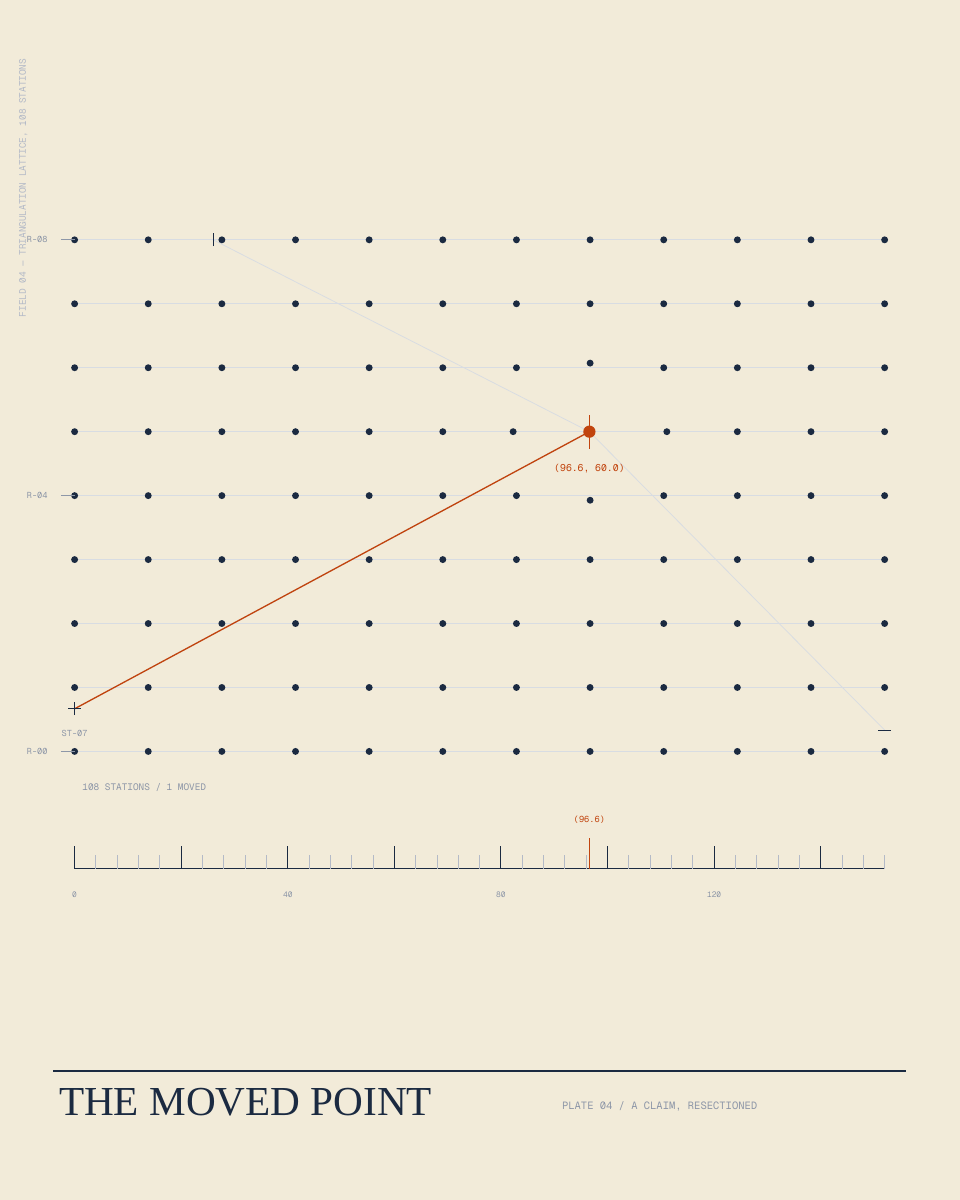
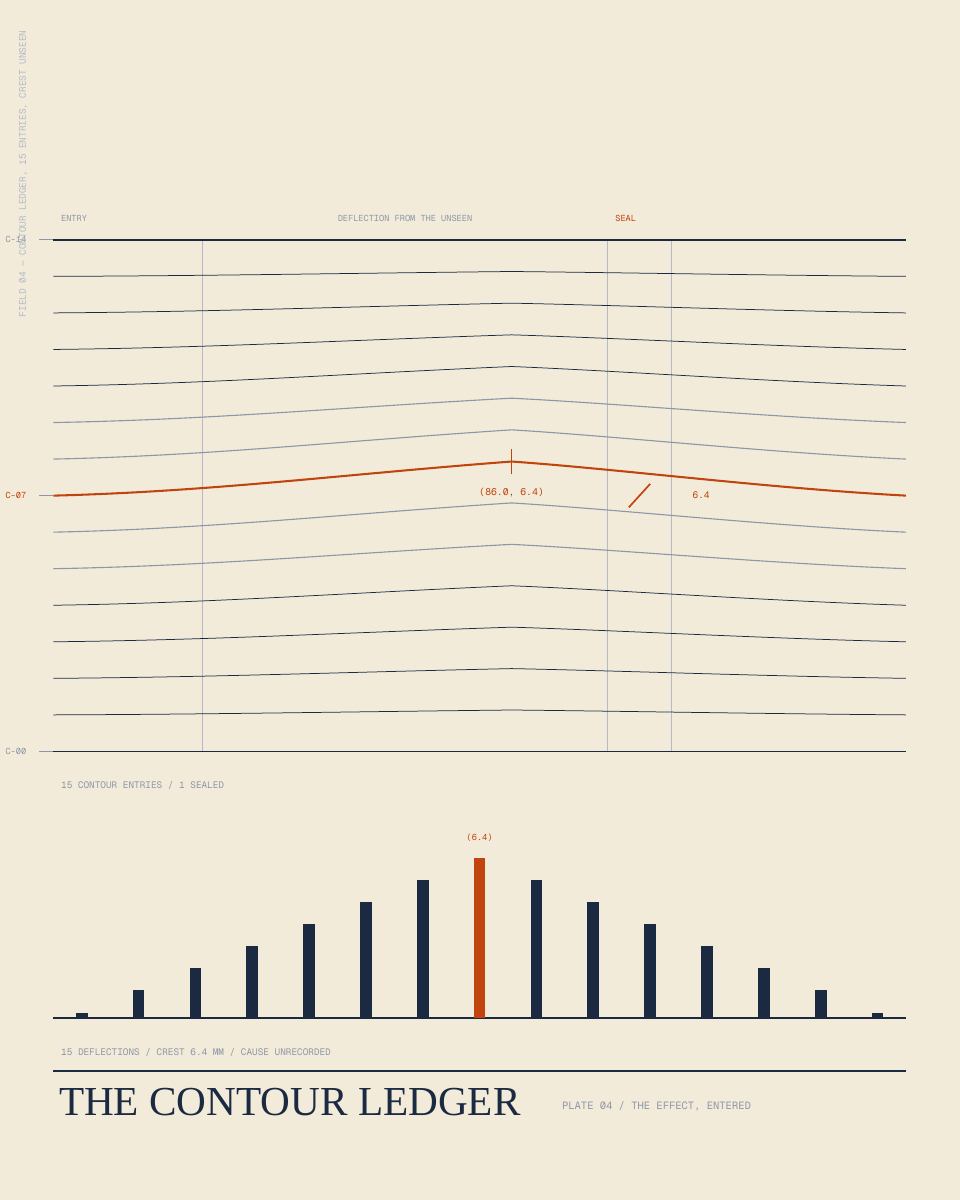
Before and after one commit to ali-han-kaya/leibniz2, a LaTeX document (_calisma/CIKTI/canvas/incidental_proof_plate04.tex): part of the page, cut at the place of the change. Compiled offline with XeLaTeX; a missing font is replaced by an installed copy or a similar font.

Commit message:
feat(canvas): levha 04 The Contour Ledger, kitap 6 yaprağa iner
Levha 04 yeniden asıldı: triangulation kafesi ("THE MOVED POINT") yerine
"THE CONTOUR LEDGER" — engelin yalnız etkisinin çizildiği üçüncü levha-türü.
Defterin on beş kaydı birer eş-yükselti çizgisi; hepsi hiç mürekkeplenmeyen
bir tepenin çevresinde bükülür. Kayıt yalnız sapmayı tutar, nedeni tutmaz:
sırt kaydı (C-07) mühür kolonuna 6.4 mm'yi işler, öteki on dört kayıt boştur.
Çerçeveyi defterin kendi ilk ve son kaydı taşır (üst üste iki kural yok).

Kitap altı yaprağa indi: ön yaprak + levha 01-04 + kolofon. "THE TRAVERSE"
(levha 05) kitaptan çıktı — tex/pdf takipli kalır, yalnız artık sayfalanmaz;
yeniden asmak ayrı bir changeset. Kolofon dizini ve FOLIO I--IV güncellendi.

Determinizm: canvas_determinism_test.sh iki kaynak için de PASS (iki SDE
koşumu birebir, residual=none); kanıt raporları docs/ci_simulate/ altında
(gitignored). Yeni levha mürekkep oranı 4.85%, kenar boşlukları L/R/B ev
plakalarıyla aynı; taşma/çakışma mürekkep-run ölçümüyle denetlendi.

Devrilen tasarım kayıp değil: 4ebb0f5 ve docs/ci_simulate/canvas_retired/
kopyası (sha256 birebir).

```diff
--- a/_calisma/CIKTI/canvas/incidental_proof_plate04.tex
+++ b/_calisma/CIKTI/canvas/incidental_proof_plate04.tex
@@ -28,98 +30,108 @@
     % ---- paper ground ---------------------------------------
     \fill[paper] (0,0) rectangle (180,225);
 
-    % ============ TRIANGULATION LATTICE (upper 2/3) ===========
-    % 12 x 9 = 108 stations on ruled rows. The lattice is the
-    % claim: machine-straight, unchanged. One station moved;
-    % its neighbours drift outward — the effect is drawn, the
-    % cause never is. Sight-lines converge on the moved point.
-    \begin{scope}[shift={(14,84)}]
-      \def\W{152} \def\H{96}
-      % ruled rows (the claim's frame, sound)
-      \foreach \r in {0,...,8}{%
-        \pgfmathsetmacro{\yy}{\r*\H/8}%
-        \draw[fathom12,line width=0.4pt] (0,\yy) -- (\W,\yy);}
-      % sight-lines (surveyor's bearings), drawn beneath the dots
-      \draw[fathom12,line width=0.4pt] (0,8) -- (96.6,60);
-      \draw[fathom12,line width=0.4pt] (152,4) -- (96.6,60);
-      \draw[fathom12,line width=0.4pt] (26,96) -- (96.6,60);
-      % the measured bearing: vermilion, load-bearing
-      \draw[verm,line width=0.7pt] (0,8) -- (96.6,60);
-      % station ticks at the sight-line origins
-      \draw[fathom,line width=0.5pt] (-1.2,8) -- (1.2,8);
-      \draw[fathom,line width=0.5pt] (0,6.8) -- (0,9.2);
-      \draw[fathom,line width=0.5pt] (150.8,4) -- (153.2,4);
-      \draw[fathom,line width=0.5pt] (26,94.8) -- (26,97.2);
-      \node[anchor=north, text=fathom40, font=\ttfamily\fontsize{4.6}{5.6}\selectfont]
-        at (0,5.4) {ST-07};
-      % the lattice: 108 stations; displacement near the witness
-      \foreach \c in {0,...,11}{%
-        \foreach \r in {0,...,8}{%
-          \pgfmathsetmacro{\xx}{\c*\W/11}%
-          \pgfmathsetmacro{\yy}{\r*\H/8}%
-          \pgfmathsetmacro{\skip}{(\c==7) && (\r==5)}%
-          \ifdim\skip pt>0pt\else
-            \pgfmathsetmacro{\dx}{\xx-96.6}%
-            \pgfmathsetmacro{\dy}{\yy-60.0}%
-            \pgfmathsetmacro{\dd}{sqrt(\dx*\dx+\dy*\dy)}%
-            \pgfmathsetmacro{\mag}{max(0, 2.6*(1-\dd/18))}%
-            \ifdim\mag pt>0pt
-              \pgfmathsetmacro{\ux}{\dx/\dd}%
-              \pgfmathsetmacro{\uy}{\dy/\dd}%
-              \fill[fathom] ({\xx+\ux*\mag},{\yy+\uy*\mag}) circle (0.65);
-            \else
-              \fill[fathom] (\xx,\yy) circle (0.65);
-            \fi
-          \fi
-        }
+    % ============ THE CONTOUR LEDGER (upper 2/3) ==============
+    % 15 entries, one contour line each. The ledger's frame is
+    % machine-straight (columns, base rule); the entries bend
+    % around the unseen crest at x=86 — amplitude falls off with
+    % distance from it, so the deflection is nested and the hill
+    % itself never appears. Entries nearest the crest are inked
+    % heavier: that is the doubt the deflection induced.
+    \begin{scope}[shift={(10,84)}]
+      \def\W{160} \def\H{96} \def\A{6.4}
+      % the ledger is bounded by its own first and last entries: no
+      % separate frame rule shares their y (a doubled line reads as a
+      % printing fault, not as a frame).
+      % column rules: entry (0-28), deflection (28-104), seal (104-116)
+      \foreach \xx in {28,104,116}{%
+        \draw[fathom25,line width=0.5pt] (\xx,0) -- (\xx,\H);}
+      % the fifteen entries: contour lines nested around the crest
+      \foreach \i in {0,...,14}{%
+        \pgfmathsetmacro{\yy}{\i*\H/14}%
+        \pgfmathsetmacro{\dd}{\A*(1-abs(\i-7)/7)}%
+        \pgfmathtruncatemacro{\dist}{abs(\i-7)}%
+        \ifnum\i=0
+          \def\rowcol{fathom}\def\rowlw{0.8pt}%
+        \else\ifnum\i=14
+          \def\rowcol{fathom}\def\rowlw{0.8pt}%
+        \else\ifcase\dist
+          \def\rowcol{verm}\def\rowlw{1.1pt}%
+        \or
+          \def\rowcol{fathom40}\def\rowlw{0.6pt}%
+        \or
+          \def\rowcol{fathom40}\def\rowlw{0.6pt}%
+        \else
+          \def\rowcol{fathom}\def\rowlw{0.4pt}%
+        \fi\fi\fi
+        \draw[\rowcol,line width=\rowlw] (0,\yy)
+          .. controls (30,\yy+0.12*\dd) and (54,\yy+0.62*\dd) .. (86,\yy+\dd)
+          .. controls (106,\yy+0.78*\dd) and (134,\yy+0.22*\dd) .. (\W,\yy);
       }
-      % witness: the moved point
-      \fill[verm] (96.6,60) circle (1.15);
-      \draw[verm,line width=0.9pt] (96.6,56.8) -- (96.6,63.2);
+      % witness: the crest entry, sealed (vermilion)
+      \pgfmathsetmacro{\apexY}{7*\H/14+\A}%
+      \draw[verm,line width=0.9pt] (86,\apexY-2.4) -- (86,\apexY+2.4);
       \node[anchor=north, text=verm, font=\ttfamily\fontsize{5.2}{6}\selectfont]
-        at (96.6,55.4) {(96.6, 60.0)};
+        at (86,\apexY-3.6) {(86.0, 6.4)};
+      % the seal column is not decorative: the crest entry carries its
+      % seal and its measured deflection; the other fourteen carry none.
+      \draw[verm,line width=0.9pt] (108,45.8) -- (112,50.2);
+      \node[anchor=west, text=verm, font=\ttfamily\fontsize{5.0}{6}\selectfont]
+        at (118.5,48.0) {6.4};
       % archive ticks, left edge
-      \foreach \r/\t in {0/{R-00}, 4/{R-04}, 8/{R-08}}{%
-        \pgfmathsetmacro{\yy}{\r*\H/8}%
+      \foreach \i/\t in {0/{C-00}, 7/{C-07}, 14/{C-14}}{%
+        \pgfmathsetmacro{\yy}{\i*\H/14}%
         \draw[fathom40,line width=0.5pt] (-2.6,\yy) -- (0,\yy);
-        \node[anchor=east, text=fathom40, font=\ttfamily\fontsize{4.6}{5.6}\selectfont]
-          at (-3.6,\yy) {\t};}
-      % count annotation
+        \ifnum\i=7
+          \node[anchor=east, text=verm, font=\ttfamily\fontsize{4.6}{5.6}\selectfont]
+            at (-3.6,\yy) {\t};
+        \else
+          \node[anchor=east, text=fathom40, font=\ttfamily\fontsize{4.6}{5.6}\selectfont]
+            at (-3.6,\yy) {\t};
+        \fi}
+      % column headers (engraver's line)
+      \node[anchor=south west, text=fathom40, font=\ttfamily\fontsize{4.6}{5.6}\selectfont]
+        at (0,\H+2.0) {ENTRY};
+      \node[anchor=south, text=fathom40, font=\ttfamily\fontsize{4.6}{5.6}\selectfont]
+        at (66,\H+2.0) {DEFLECTION FROM THE UNSEEN};
+      \node[anchor=south west, text=verm, font=\ttfamily\fontsize{4.6}{5.6}\selectfont]
+        at (104,\H+2.0) {SEAL};
+      % row-count annotation
       \node[anchor=north west, text=fathom40, font=\ttfamily\fontsize{5.0}{6}\selectfont]
-        at (0,-4.6) {108 STATIONS / 1 MOVED};
+        at (0,-4.2) {15 CONTOUR ENTRIES / 1 SEALED};
     \end{scope}
 
     % rotated margin annotation
     \node[anchor=south west, text=fathom25, font=\ttfamily\fontsize{5.0}{6}\selectfont,
-          rotate=90] at (6.6,164) {FIELD 04 — TRIANGULATION LATTICE, 108 STATIONS};
+          rotate=90] at (6.6,164) {FIELD 04 — CONTOUR LEDGER, 15 ENTRIES, CREST UNSEEN};
 
-    % ============ CALIBRATION RULER (lower third) =============
-    % the moved point's easting, read against the ruler.
-    \begin{scope}[shift={(14,44)}]
-      \draw[fathom,line width=0.8pt] (0,18) -- (152,18);
-      \foreach \g in {0,...,38}{%
-        \pgfmathsetmacro{\xx}{\g*4}%
-        \pgfmathtruncatemacro{\longtick}{mod(\g,5)}%
-        \ifnum\longtick=0
-          \draw[fathom,line width=0.5pt] (\xx,18) -- (\xx,22.2);\else
-          \draw[fathom25,line width=0.5pt] (\xx,18) -- (\xx,20.6);\fi
-      }
-      % vermilion graduation at the witness easting
-      \draw[verm,line width=0.9pt] (96.6,18) -- (96.6,23.8);
+    % ============ DEFLECTION LEDGER (lower third) =============
+    % The effect, entered as numbers: one bar per contour entry,
+    % length = that entry's measured deflection. The cause has no
+    % column here; only its shadow does.
+    \begin{scope}[shift={(10,34)}]
+      \def\W{160} \def\slotW{10.6667} \def\maxH{30}
+      \draw[fathom,line width=0.8pt] (0,0) -- (\W,0);
+      \foreach \i in {0,...,14}{%
+        \pgfmathsetmacro{\xx}{(\i+0.5)*\slotW-1.1}%
+        \pgfmathsetmacro{\dist}{abs(\i-7)}%
+        \pgfmathsetmacro{\hh}{1.0+(\maxH-1.0)*(1-\dist/7)}%
+        \ifnum\i=7
+          \fill[verm] (\xx,0) rectangle ++(2.2,\hh);%
+        \else
+          \fill[fathom] (\xx,0) rectangle ++(2.2,\hh);%
+        \fi}
       \node[anchor=south, text=verm, font=\ttfamily\fontsize{4.6}{5.6}\selectfont]
-        at (96.6,25.0) {(96.6)};
-      % ruler numbers
-      \foreach \g/\t in {0/{0}, 10/{40}, 20/{80}, 30/{120}}{%
-        \node[anchor=north, text=fathom40, font=\ttfamily\fontsize{4.2}{5.2}\selectfont]
-          at (\g*4,15.2) {\t};}
+        at ({7.5*\slotW},{\maxH+1.6}) {(6.4)};
+      \node[anchor=north west, text=fathom40, font=\ttfamily\fontsize{5.0}{6}\selectfont]
+        at (0,-4.2) {15 DEFLECTIONS / CREST 6.4 MM / CAUSE UNRECORDED};
     \end{scope}
 
     % ---- title block ------------------------------------------
     \draw[fathom,line width=1.4pt] (10,24) -- (170,24);
     \node[anchor=north west, text=fathom, font=\fontsize{22}{24}\selectfont]
-      at (9.6,22.2) {THE MOVED POINT};
+      at (9.6,22.2) {THE CONTOUR LEDGER};
     \node[anchor=west, text=fathom40, font=\ttfamily\fontsize{5.6}{7}\selectfont]
-      at (104,17.4) {PLATE 04 / A CLAIM, RESECTIONED};
+      at (104,17.4) {PLATE 04 / THE EFFECT, ENTERED};
   \end{scope}
 \end{tikzpicture}
 \end{document}
```
Also changed, not shown: _calisma/CIKTI/canvas/incidental_proof_book.tex (+8 -11 lines), README.md, _calisma/CIKTI/canvas/incidental_proof_book.pdf, _calisma/CIKTI/canvas/incidental_proof_plate04.pdf, _calisma/CIKTI/canvas/incidental_proof_plate04.tex (10 more changed lines).
